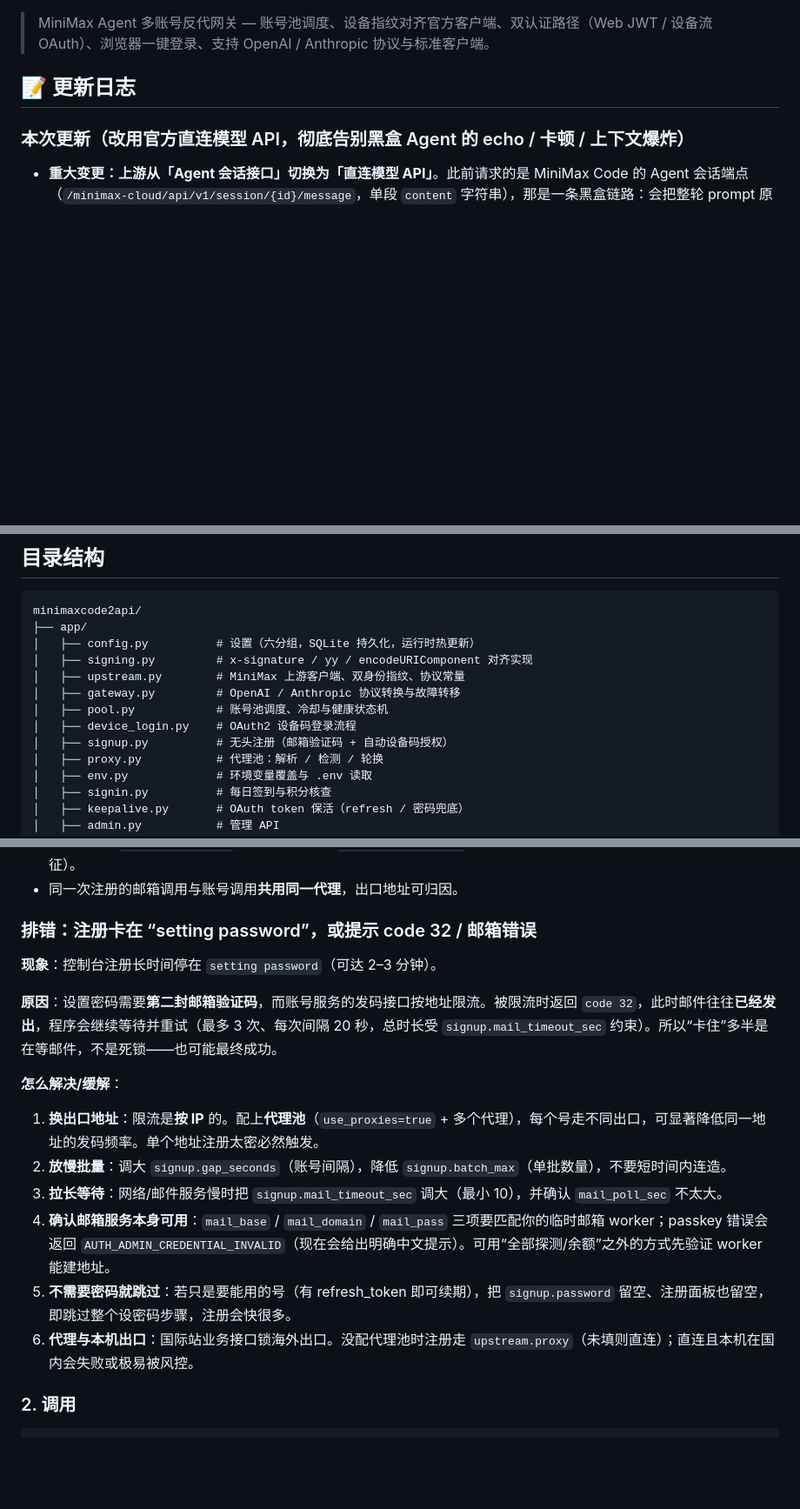
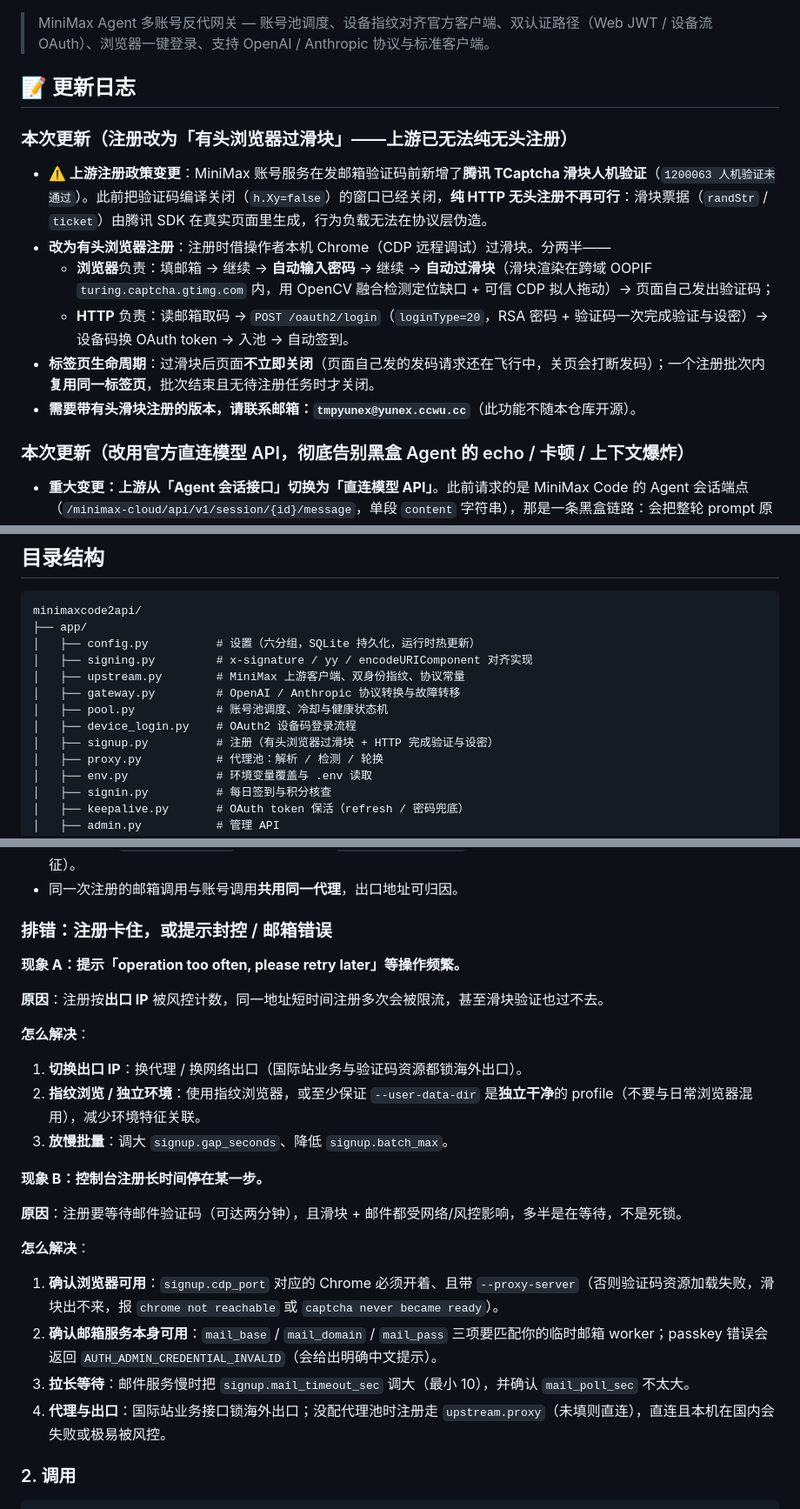
Before and after one commit to Zhengyuuuui/minimax2api, a Markdown page: README.md, 3 parts joined by grey strips. Shown at 87% size. Rendered like a GitHub page; blank space fills up the shorter version.

```diff
--- a/README.md
+++ b/README.md
@@ -3,6 +3,15 @@
 > MiniMax Agent 多账号反代网关 — 账号池调度、设备指纹对齐官方客户端、双认证路径（Web JWT / 设备流 OAuth）、浏览器一键登录、支持 OpenAI / Anthropic 协议与标准客户端。
 
 ## 📝 更新日志
+
+### 本次更新（注册改为「有头浏览器过滑块」——上游已无法纯无头注册）
+
+- **⚠️ 上游注册政策变更**：MiniMax 账号服务在发邮箱验证码前新增了**腾讯 TCaptcha 滑块人机验证**（`1200063 人机验证未通过`）。此前把验证码编译关闭（`h.Xy=false`）的窗口已经关闭，**纯 HTTP 无头注册不再可行**：滑块票据（`randStr` / `ticket`）由腾讯 SDK 在真实页面里生成，行为负载无法在协议层伪造。
+- **改为有头浏览器注册**：注册时借操作者本机 Chrome（CDP 远程调试）过滑块。分两半——
+  - **浏览器**负责：填邮箱 → 继续 → **自动输入密码** → 继续 → **自动过滑块**（滑块渲染在跨域 OOPIF `turing.captcha.gtimg.com` 内，用 OpenCV 融合检测定位缺口 + 可信 CDP 拟人拖动）→ 页面自己发出验证码；
+  - **HTTP** 负责：读邮箱取码 → `POST /oauth2/login`（`loginType=20`，RSA 密码 + 验证码一次完成验证与设密）→ 设备码换 OAuth token → 入池 → 自动签到。
+- **标签页生命周期**：过滑块后页面**不立即关闭**（页面自己发的发码请求还在飞行中，关页会打断发码）；一个注册批次内**复用同一标签页**，批次结束且无待注册任务时才关闭。
+- **需要带有头滑块注册的版本，请联系邮箱：`tmpyunex@yunex.ccwu.cc`**（此功能不随本仓库开源）。
 
 ### 本次更新（改用官方直连模型 API，彻底告别黑盒 Agent 的 echo / 卡顿 / 上下文爆炸）
 
@@ -102,7 +112,7 @@ minimaxcode2api/
 │   ├── gateway.py         # OpenAI / Anthropic 协议转换与故障转移
 │   ├── pool.py            # 账号池调度、冷却与健康状态机
 │   ├── device_login.py    # OAuth2 设备码登录流程
-│   ├── signup.py          # 无头注册（邮箱验证码 + 自动设备码授权）
+│   ├── signup.py          # 注册（有头浏览器过滑块 + HTTP 完成验证与设密）
 │   ├── proxy.py           # 代理池：解析 / 检测 / 轮换
 │   ├── env.py             # 环境变量覆盖与 .env 读取
 │   ├── signin.py          # 每日签到与积分核查
@@ -197,19 +238,26 @@ python run.py --port 4555
 - **批量节流**：`signup.batch_max` 限制单批数量，`signup.gap_seconds` 给账号之间留间隔（串行注册，避免瞬时爆发特征）。
 - 同一次注册的邮箱调用与账号调用**共用同一代理**，出口地址可归因。
 
-### 排错：注册卡在 “setting password”，或提示 code 32 / 邮箱错误
+### 排错：注册卡住，或提示封控 / 邮箱错误
 
-**现象**：控制台注册长时间停在 `setting password`（可达 2–3 分钟）。
+**现象 A：提示「operation too often, please retry later」等操作频繁。**
 
-**原因**：设置密码需要**第二封邮箱验证码**，而账号服务的发码接口按地址限流。被限流时返回 `code 32`，此时邮件往往**已经发出**，程序会继续等待并重试（最多 3 次、每次间隔 20 秒，总时长受 `signup.mail_timeout_sec` 约束）。所以“卡住”多半是在等邮件，不是死锁——也可能最终成功。
+**原因**：注册按**出口 IP** 被风控计数，同一地址短时间注册多次会被限流，甚至滑块验证也过不去。
 
-**怎么解决/缓解**：
-1. **换出口地址**：限流是**按 IP** 的。配上**代理池**（`use_proxies=true` + 多个代理），每个号走不同出口，可显著降低同一地址的发码频率。单个地址注册太密必然触发。
-2. **放慢批量**：调大 `signup.gap_seconds`（账号间隔），降低 `signup.batch_max`（单批数量），不要短时间内连造。
-3. **拉长等待**：网络/邮件服务慢时把 `signup.mail_timeout_sec` 调大（最小 10），并确认 `mail_poll_sec` 不太大。
-4. **确认邮箱服务本身可用**：`mail_base` / `mail_domain` / `mail_pass` 三项要匹配你的临时邮箱 worker；passkey 错误会返回 `AUTH_ADMIN_CREDENTIAL_INVALID`（现在会给出明确中文提示）。可用“全部探测/余额”之外的方式先验证 worker 能建地址。
-5. **不需要密码就跳过**：若只是要能用的号（有 refresh_token 即可续期），把 `signup.password` 留空、注册面板也留空，即跳过整个设密码步骤，注册会快很多。
-6. **代理与本机出口**：国际站业务接口锁海外出口。没配代理池时注册走 `upstream.proxy`（未填则直连）；直连且本机在国内会失败或极易被风控。
+**怎么解决**：
+1. **切换出口 IP**：换代理 / 换网络出口（国际站业务与验证码资源都锁海外出口）。
+2. **指纹浏览 / 独立环境**：使用指纹浏览器，或至少保证 `--user-data-dir` 是**独立干净**的 profile（不要与日常浏览器混用），减少环境特征关联。
+3. **放慢批量**：调大 `signup.gap_seconds`、降低 `signup.batch_max`。
+
+**现象 B：控制台注册长时间停在某一步。**
+
+**原因**：注册要等待邮件验证码（可达两分钟），且滑块 + 邮件都受网络/风控影响，多半是在等待，不是死锁。
+
+**怎么解决**：
+1. **确认浏览器可用**：`signup.cdp_port` 对应的 Chrome 必须开着、且带 `--proxy-server`（否则验证码资源加载失败，滑块出不来，报 `chrome not reachable` 或 `captcha never became ready`）。
+2. **确认邮箱服务本身可用**：`mail_base` / `mail_domain` / `mail_pass` 三项要匹配你的临时邮箱 worker；passkey 错误会返回 `AUTH_ADMIN_CREDENTIAL_INVALID`（会给出明确中文提示）。
+3. **拉长等待**：邮件服务慢时把 `signup.mail_timeout_sec` 调大（最小 10），并确认 `mail_poll_sec` 不太大。
+4. **代理与出口**：国际站业务接口锁海外出口；没配代理池时注册走 `upstream.proxy`（未填则直连），直连且本机在国内会失败或极易被风控。
 
 ### 2. 调用
 
```
Also changed, not shown: other parts of README.md (+42 -10 lines), img/截屏2026-10-02 21.51.22.jpg (added), img/截屏2026-10-03 08.41.09.jpg (added), img/截屏2026-10-03 08.41.13.jpg (added), img/截屏2026-10-03 08.41.40.jpg (added).
